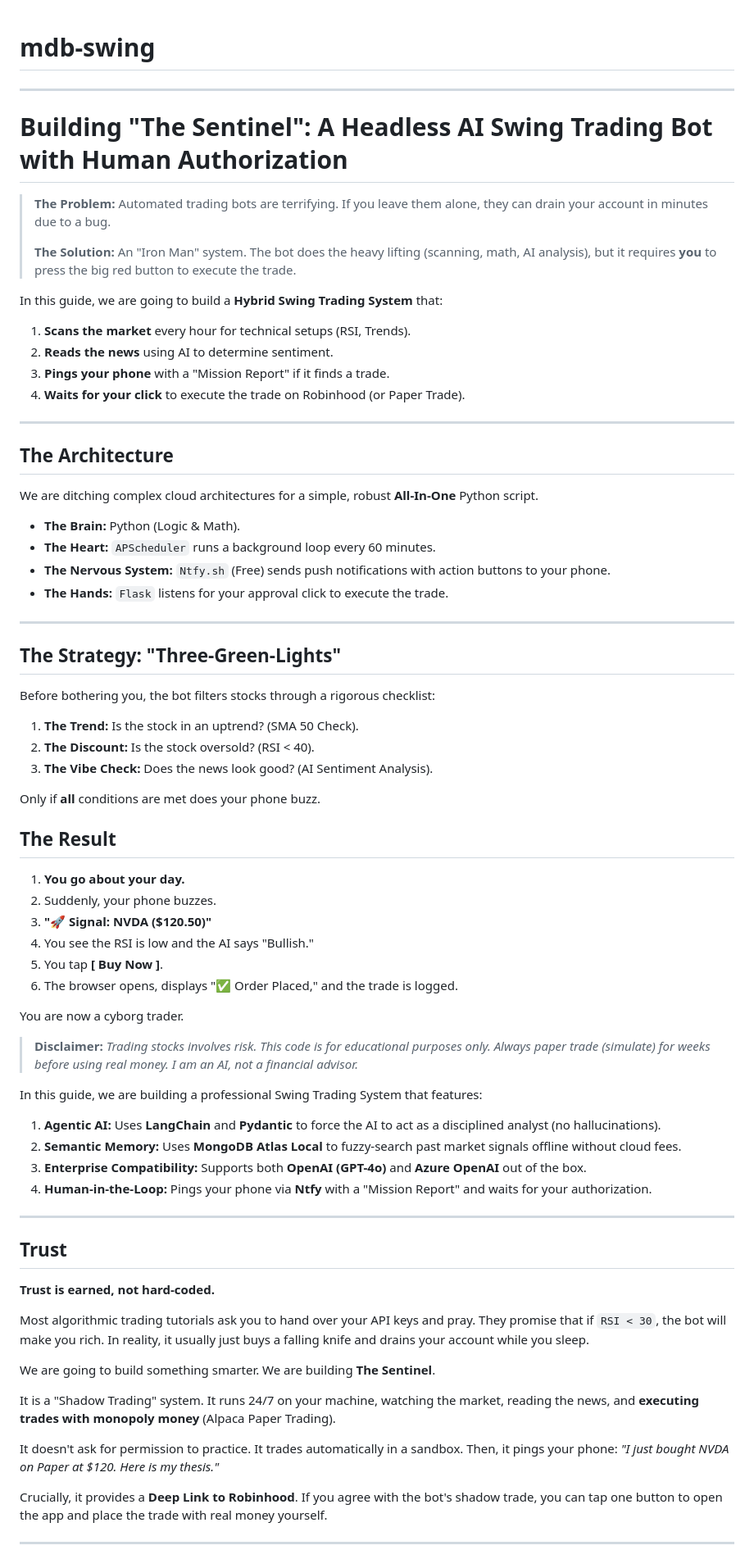
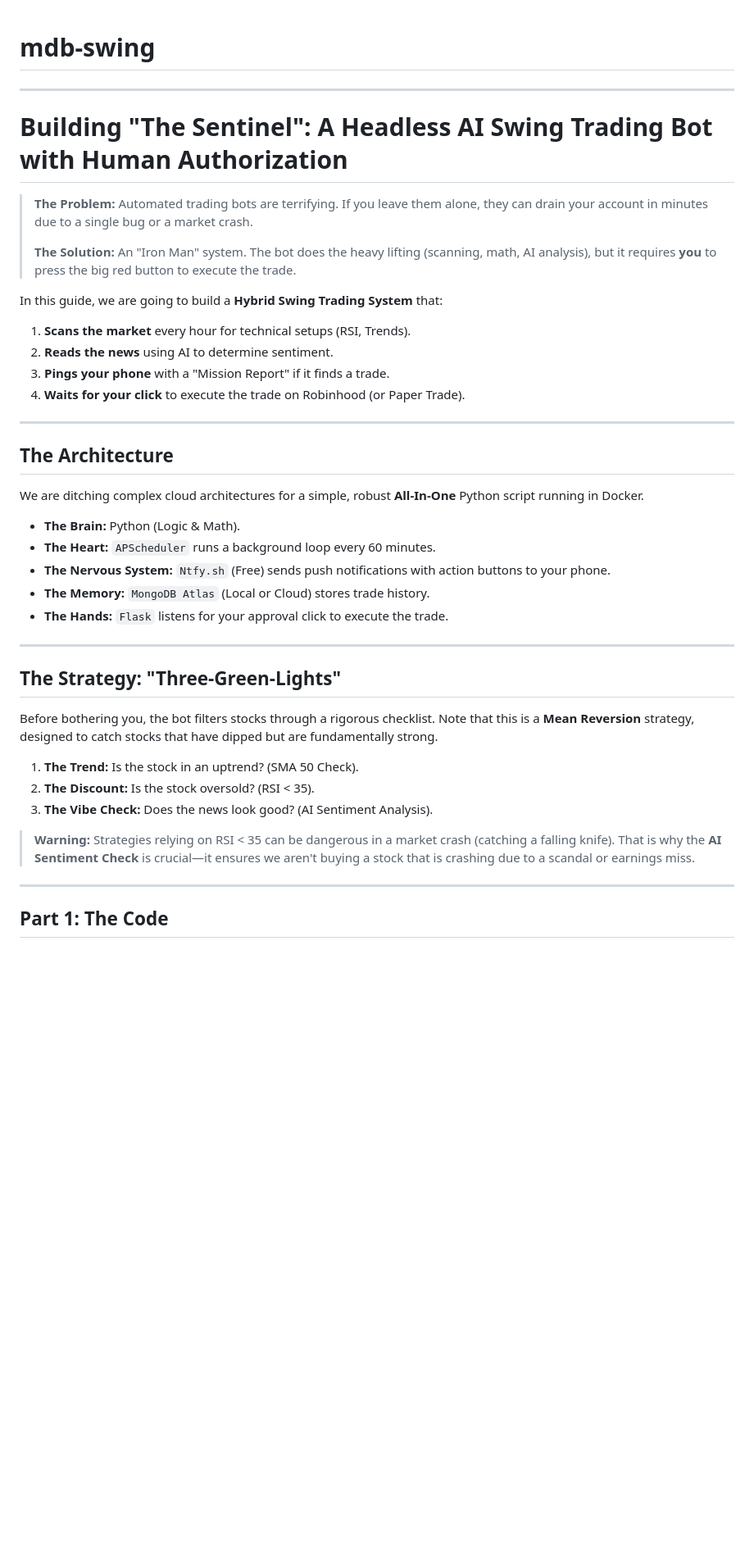
Before and after one commit to ranfysvalle02/mdb-swing, a Markdown page: README.md, the part around one of its changes. Shown at 82% size. Drawn GitHub-style; blank space fills up the shorter version.

```diff
--- a/README.md
+++ b/README.md
@@ -1,11 +1,15 @@
+
 # mdb-swing
 
 ----
+
 # Building "The Sentinel": A Headless AI Swing Trading Bot with Human Authorization
 
-> **The Problem:** Automated trading bots are terrifying. If you leave them alone, they can drain your account in minutes due to a bug.
+> **The Problem:** Automated trading bots are terrifying. If you leave them alone, they can drain your account in minutes due to a single bug or a market crash.
 >
 > **The Solution:** An "Iron Man" system. The bot does the heavy lifting (scanning, math, AI analysis), but it requires **you** to press the big red button to execute the trade.
+
+
 
 In this guide, we are going to build a **Hybrid Swing Trading System** that:
 1.  **Scans the market** every hour for technical setups (RSI, Trends).
@@ -17,60 +21,29 @@ In this guide, we are going to build a **Hybrid Swing Trading System** that:
 
 ## The Architecture
 
-We are ditching complex cloud architectures for a simple, robust **All-In-One** Python script.
+We are ditching complex cloud architectures for a simple, robust **All-In-One** Python script running in Docker.
+
+
 
 * **The Brain:** Python (Logic & Math).
 * **The Heart:** `APScheduler` runs a background loop every 60 minutes.
 * **The Nervous System:** `Ntfy.sh` (Free) sends push notifications with action buttons to your phone.
+* **The Memory:** `MongoDB Atlas` (Local or Cloud) stores trade history.
 * **The Hands:** `Flask` listens for your approval click to execute the trade.
 
 ---
 
 ## The Strategy: "Three-Green-Lights"
 
-Before bothering you, the bot filters stocks through a rigorous checklist:
+Before bothering you, the bot filters stocks through a rigorous checklist. Note that this is a **Mean Reversion** strategy, designed to catch stocks that have dipped but are fundamentally strong.
 
 1.  **The Trend:** Is the stock in an uptrend? (SMA 50 Check).
-2.  **The Discount:** Is the stock oversold? (RSI < 40).
+2.  **The Discount:** Is the stock oversold? (RSI < 35).
 3.  **The Vibe Check:** Does the news look good? (AI Sentiment Analysis).
 
-Only if **all** conditions are met does your phone buzz.
-
-## The Result
-
-1. **You go about your day.**
-2. Suddenly, your phone buzzes.
-3. **"🚀 Signal: NVDA ($120.50)"**
-4. You see the RSI is low and the AI says "Bullish."
-5. You tap **[ Buy Now ]**.
-6. The browser opens, displays "✅ Order Placed," and the trade is logged.
-
-You are now a cyborg trader.
-
-> **Disclaimer:** *Trading stocks involves risk. This code is for educational purposes only. Always paper trade (simulate) for weeks before using real money. I am an AI, not a financial advisor.*
-
-In this guide, we are building a professional Swing Trading System that features:
-
-1. **Agentic AI:** Uses **LangChain** and **Pydantic** to force the AI to act as a disciplined analyst (no hallucinations).
-2. **Semantic Memory:** Uses **MongoDB Atlas Local** to fuzzy-search past market signals offline without cloud fees.
-3. **Enterprise Compatibility:** Supports both **OpenAI (GPT-4o)** and **Azure OpenAI** out of the box.
-4. **Human-in-the-Loop:** Pings your phone via **Ntfy** with a "Mission Report" and waits for your authorization.
+> **Warning:** Strategies relying on RSI < 35 can be dangerous in a market crash (catching a falling knife). That is why the **AI Sentiment Check** is crucial—it ensures we aren't buying a stock that is crashing due to a scandal or earnings miss.
 
 ---
 
-## Trust
+## Part 1: The Code
 
-**Trust is earned, not hard-coded.**
-
-Most algorithmic trading tutorials ask you to hand over your API keys and pray. They promise that if `RSI < 30`, the bot will make you rich. In reality, it usually just buys a falling knife and drains your account while you sleep.
-
-We are going to build something smarter. We are building **The Sentinel**.
-
-It is a "Shadow Trading" system. It runs 24/7 on your machine, watching the market, reading the news, and **executing trades with monopoly money** (Alpaca Paper Trading).
-
-It doesn't ask for permission to practice. It trades automatically in a sandbox. Then, it pings your phone: *"I just bought NVDA on Paper at $120. Here is my thesis."*
-
-Crucially, it provides a **Deep Link to Robinhood**. If you agree with the bot's shadow trade, you can tap one button to open the app and place the trade with real money yourself.
-
----
-
```
Also changed, not shown: other parts of README.md (+81 -136 lines).
